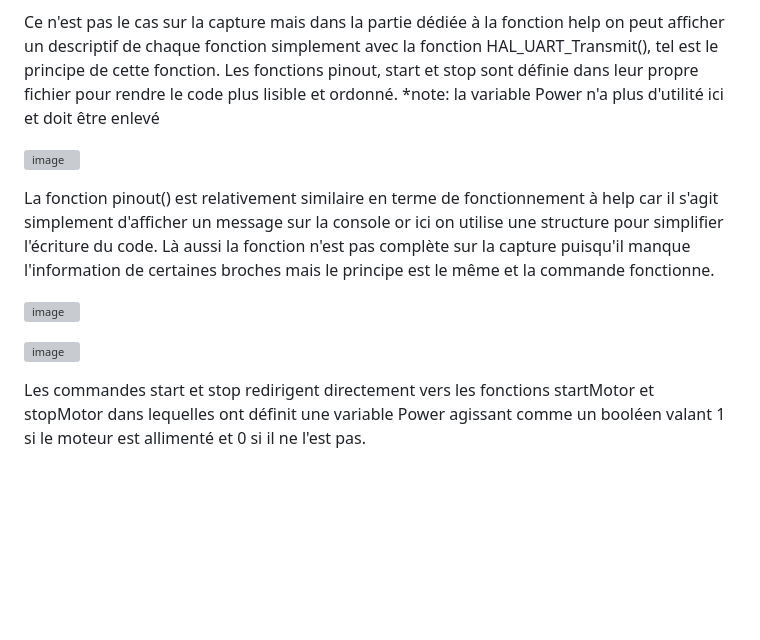
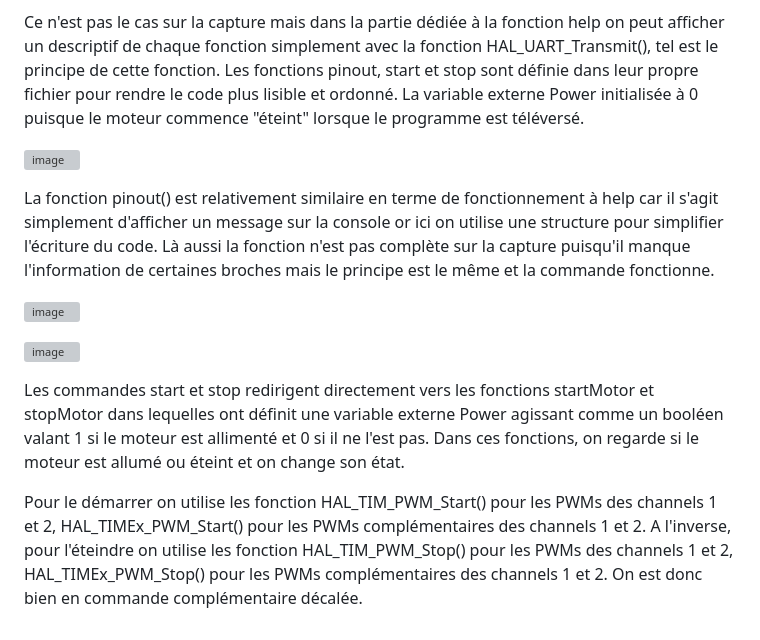
Before and after one commit to ThierryJnn/CommandeAcquisition, a Markdown page: README.md, the part around the change. Rendered like a GitHub page; blank space fills up the shorter version; grey boxes are pictures that could not be loaded.

```diff
--- a/README.md
+++ b/README.md
@@ -55,7 +55,7 @@ Pour les fonctions prenant des arguments comme speed (dont on parlera après) on
 
 Ce n'est pas le cas sur la capture mais dans la partie dédiée à la fonction help on peut afficher un descriptif de chaque fonction simplement avec la fonction HAL_UART_Transmit(), tel est le principe de cette fonction.
 Les fonctions pinout, start et stop sont définie dans leur propre fichier pour rendre le code plus lisible et ordonné.
-*note: la variable Power n'a plus d'utilité ici et doit être enlevé
+La variable externe Power initialisée à 0 puisque le moteur commence "éteint" lorsque le programme est téléversé.
 
 ![image](https://github.com/ThierryJnn/CommandeAcquisition/assets/144686292/93e42f79-8d59-436e-99eb-98d15e0ed222)
 
@@ -66,4 +66,8 @@ Là aussi la fonction n'est pas complète sur la capture puisqu'il manque l'info
 
 ![image](https://github.com/ThierryJnn/CommandeAcquisition/assets/144686292/250fecdb-2e7e-4ada-9503-aa6a9f2bcd6c)
 
-Les commandes start et stop redirigent directement vers les fonctions startMotor et stopMotor dans lequelles ont définit une variable Power agissant comme un booléen valant 1 si le moteur est allimenté et 0 si il ne l'est pas.
+Les commandes start et stop redirigent directement vers les fonctions startMotor et stopMotor dans lequelles ont définit une variable externe Power agissant comme un booléen valant 1 si le moteur est allimenté et 0 si il ne l'est pas. Dans ces fonctions, on regarde si le moteur est allumé ou éteint et on change son état.
+
+Pour le démarrer on utilise les fonction HAL_TIM_PWM_Start() pour les PWMs des channels 1 et 2, HAL_TIMEx_PWM_Start() pour les PWMs complémentaires des channels 1 et 2.
+A l'inverse, pour l'éteindre on utilise les fonction HAL_TIM_PWM_Stop() pour les PWMs des channels 1 et 2, HAL_TIMEx_PWM_Stop() pour les PWMs complémentaires des channels 1 et 2.
+On est donc bien en commande complémentaire décalée.
```
